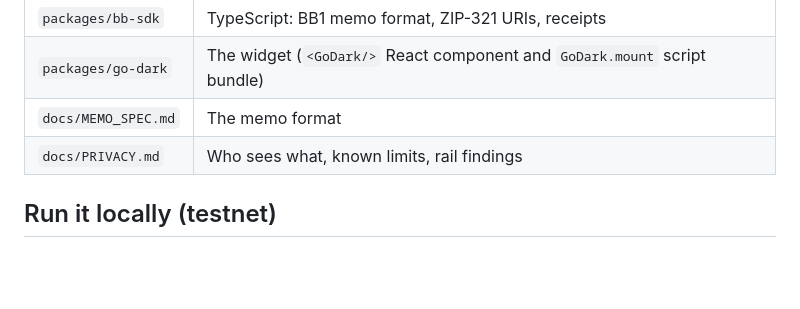
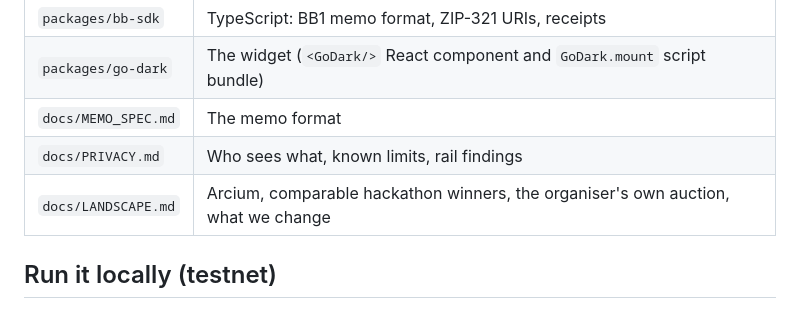
Before and after one commit to Don-Vicks/blind-bazaar, a Markdown page: README.md, the part around the change. Rendered like a GitHub page; blank space fills up the shorter version.

Commit message:
docs: landscape research (Arcium, hackathon winners, organiser's auction) and roadmap updates; deadline is Oct 28
Co-Authored-By: Claude Fable 5.1 <noreply@anthropic.com>

```diff
--- a/README.md
+++ b/README.md
@@ -19,6 +19,7 @@ Built for ZECATHON 2026. MIT licensed.
 | `packages/go-dark` | The widget (`<GoDark/>` React component and `GoDark.mount` script bundle) |
 | `docs/MEMO_SPEC.md` | The memo format |
 | `docs/PRIVACY.md` | Who sees what, known limits, rail findings |
+| `docs/LANDSCAPE.md` | Arcium, comparable hackathon winners, the organiser's own auction, what we change |
 
 ## Run it locally (testnet)
 
```
Also changed, not shown: ROADMAP.md (+6 -1 lines), docs/LANDSCAPE.md (added, +84 -0 lines).
